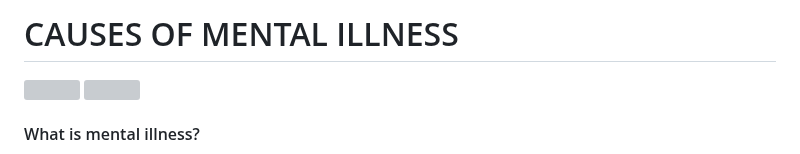
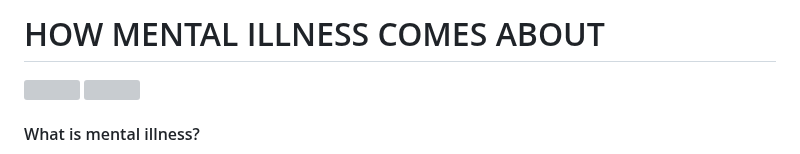
Before and after one commit to Rhyan2/LUBEGA, a Markdown page: README.md, the part around the change. Rendered like a GitHub page; grey boxes are pictures that could not be loaded.

```diff
--- a/README.md
+++ b/README.md
@@ -1,5 +1,5 @@
 
-   # CAUSES OF MENTAL ILLNESS
+   #  HOW MENTAL ILLNESS COMES ABOUT
 
 
  <img src="https://github.com/Rhyan2/LUBEGA/assets/148863405/827c1ca6-26bf-4f1b-8dae-c58f9b19fc8f" width="400" height="500">
```
